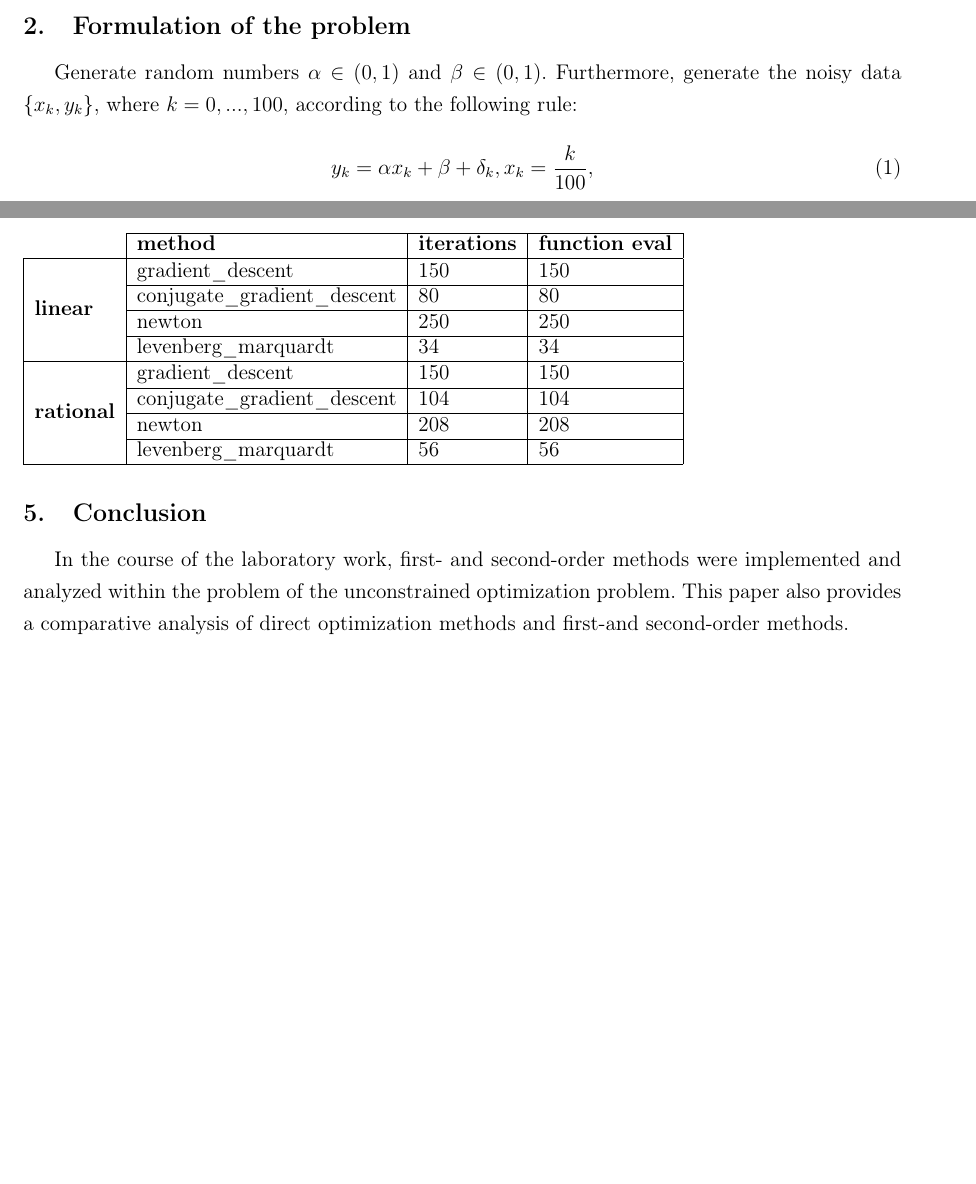
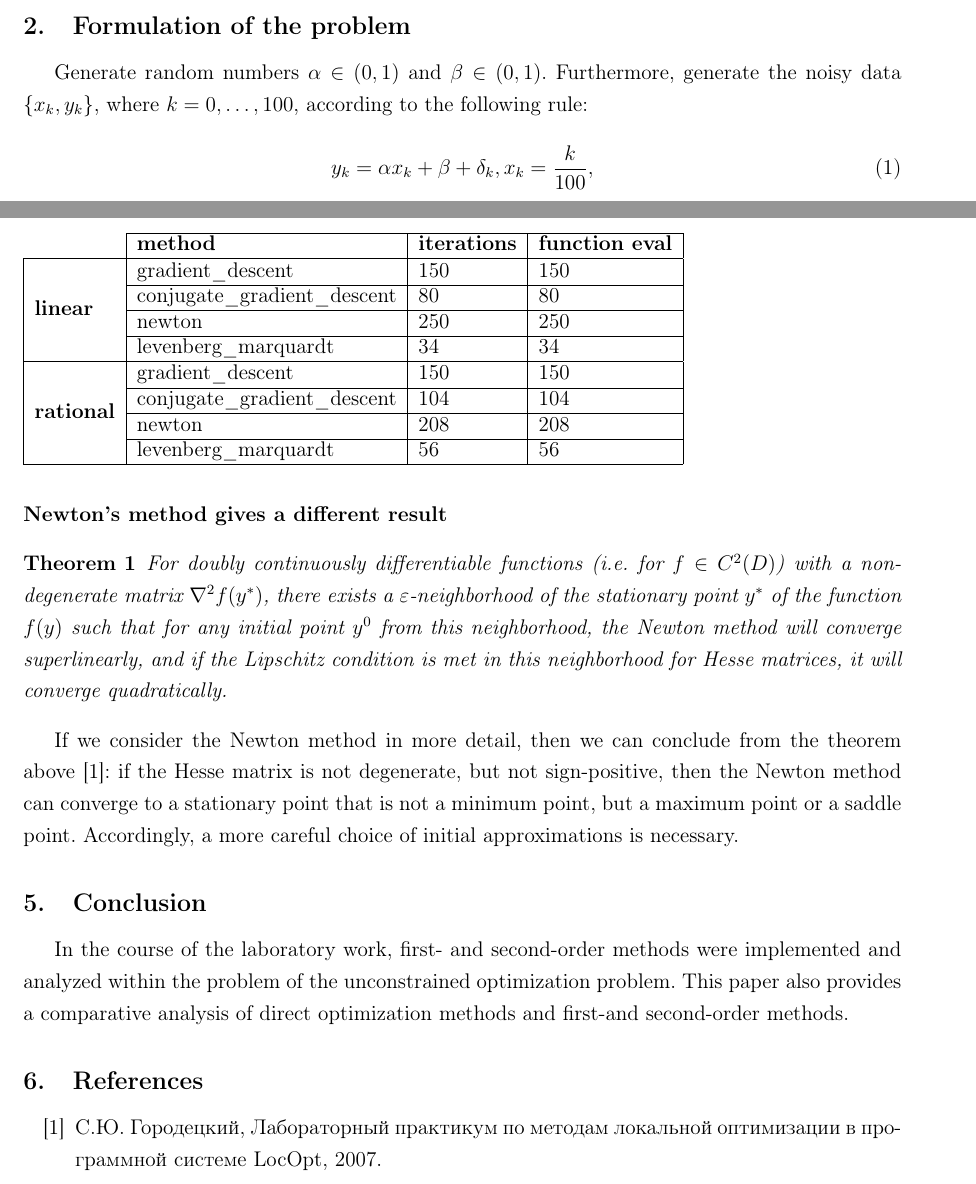
Before and after one commit to vanSultan/anal_dev_algo, a LaTeX document (lab_03/report/lab_03_report.tex, which reads lab_03/report/lab_03_body.tex): two parts of pages 2 and 4 of 4 before the commit and two parts of pages 2 and 4 of 5 after it, joined at a grey line, cut so that both start at the same text, the shorter picture padded with empty space. Compiled offline with pdfLaTeX; the source files are stored in an older character set and shown here as Unicode.

Commit message:
explain different results of Newton's method was added

```diff
--- a/lab_03/report/lab_03_body.tex
+++ b/lab_03/report/lab_03_body.tex
@@ -6,7 +6,7 @@ The use of first- and second-order methods (Gradient Descent, Conjugate Gradient
 \subsection{Formulation of the problem}\label{subsec:formulation-of-the-problem}
 
 Generate random numbers $\alpha \in (0, 1)$ and $\beta \in (0, 1)$.
-Furthermore, generate the noisy data $\{x_k, y_k\}$, where $k = 0, ..., 100$, according to the following rule:
+Furthermore, generate the noisy data $\{x_k, y_k\}$, where $k = 0, \dots, 100$, according to the following rule:
 
 \begin{equation}
     y_k = \alpha x_k + \beta + \delta_k, x_k = \frac{k}{100},
@@ -107,11 +107,26 @@ From the tables below (Tables~\ref{tbl:direct},~\ref{tbl:order}), we can conclud
 \label{tbl:order}
 \end{table}
 
+\paragraph{Newton's method gives a different result}
+
+\begin{theorem}
+    \label{theorem:conv_newton}
+    For doubly continuously differentiable functions (i.e.\ for $f \in C^2(D)$) with a non-degenerate matrix $\nabla^2 f(y^*)$, there exists a $\varepsilon$-neighborhood of the stationary point $y^*$ of the function $f(y)$ such that for any initial point $y^0$ from this neighborhood, the Newton method will converge superlinearly, and if the Lipschitz condition is met in this neighborhood for Hesse matrices, it will converge quadratically.
+\end{theorem}
+
+If we consider the Newton method in more detail, then we can conclude from the theorem above [1]: if the Hesse matrix is not degenerate, but not sign-positive, then the Newton method can converge to a stationary point that is not a minimum point, but a maximum point or a saddle point.
+Accordingly, a more careful choice of initial approximations is necessary.
+
 \subsection{Conclusion}\label{subsec:conclusion}
 
 In the course of the laboratory work,  first- and second-order methods were implemented and analyzed within the problem of the unconstrained optimization problem.
 This paper also provides a comparative analysis of direct optimization methods and first-and second-order methods.
 
+\subsection{References}\label{subsec:references}
+\begin{enumerate}[label={[\arabic*]}]
+    \item С.Ю. Городецкий, Лабораторный практикум по методам локальной оптимизации в программной системе LocOpt, 2007.
+\end{enumerate}
+
 \subsection{Appendix}\label{subsec:appendix}
 
 The source code is located \href{https://github.com/vanSultan/anal_dev_algo/tree/lab_03}{here}: \url{https://github.com/vanSultan/anal_dev_algo/tree/lab_03}.
--- a/lab_03/report/lab_03_report.tex
+++ b/lab_03/report/lab_03_report.tex
@@ -1,6 +1,6 @@
 \documentclass[a4paper,12pt]{report} % размер бумаги устанавливаем А4, шрифт 12 пунктов
 \usepackage[T2A]{fontenc} % поддержка кириллицы в ЛаТеХ
-\usepackage[cp1251]{inputenc} % настройка кодировки
+\usepackage[utf8]{inputenc} % настройка кодировки
 \usepackage[english,russian]{babel} % Определение языков в документе
 \usepackage{amssymb,amsfonts,amsmath,mathtext,cite,enumerate,float} % подключаем нужные пакеты расширений
 \usepackage{indentfirst} % делать отступ в начале параграфа
@@ -33,7 +33,10 @@
 \usepackage{xcolor}
 \usepackage{listings} %% собственно, это и есть пакет listings
 
-\usepackage{caption}
+\usepackage{hyperref}
+\usepackage{multirow}
+\usepackage{enumitem}
+
 \DeclareCaptionFont{white}{\color{white}} %% это сделает текст заголовка белым
 %% код ниже нарисует серую рамочку вокруг заголовка кода.
 \DeclareCaptionFormat{listing}{\colorbox{gray}{\parbox{\textwidth}{#1#2#3}}}
@@ -71,8 +74,7 @@
 % \renewcommand{\thesubsubsection}{\arabic{section}.\arabic{subsection}.\arabic{subsubsection}.}
 \renewcommand{\thesubsubsection}{\arabic{subsection}.\arabic{subsubsection}.}
 
-\usepackage{hyperref}
-\usepackage{multirow}
+\newtheorem{theorem}{Theorem}
 
 \begin{document}
 \def\figurename{Figure} % префикс к рисунками
```
